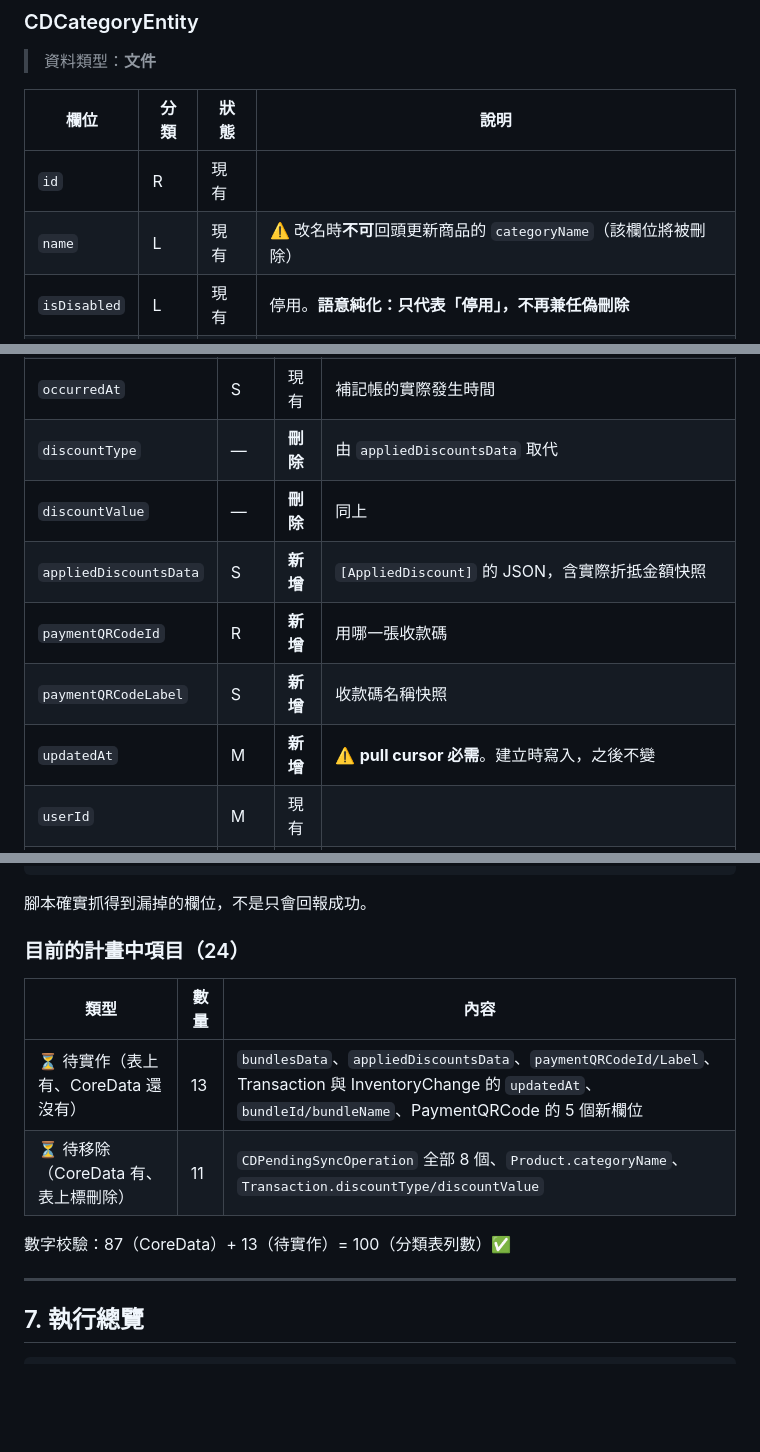
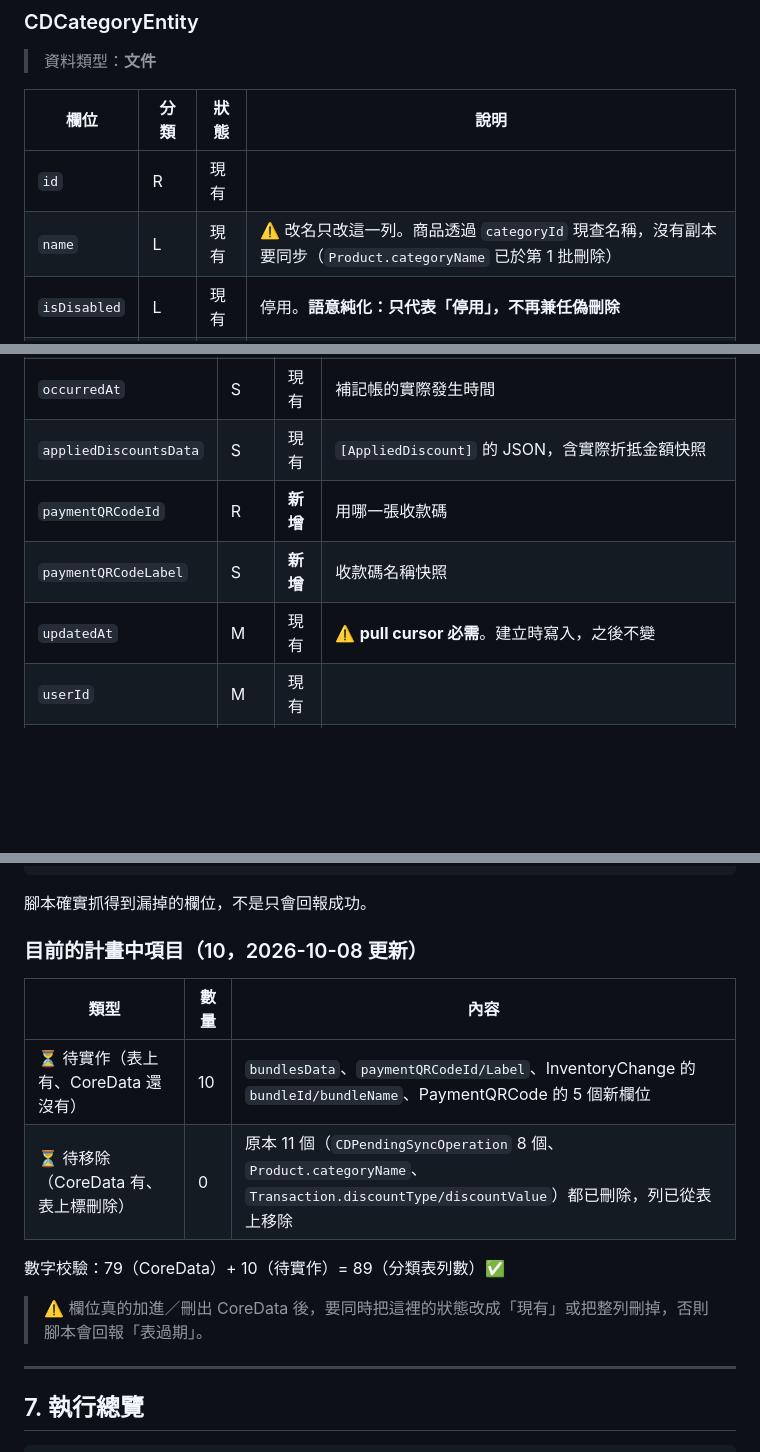
Before and after one commit to Phrase0/Tilli, a Markdown page: ARCHITECTURE.md, 3 parts joined by grey strips. Drawn GitHub-style; blank space fills up the shorter version.

Commit message:
ARCHITECTURE.md：清理欄位分類表的過期狀態
- 移除已從 CoreData 刪除的 categoryName、discountType、discountValue
- appliedDiscountsData 與兩個 updatedAt 由「新增」改為「現有」
- §6 計畫中項目更新為 10 項；check_field_classification.py 恢復 0 錯誤

Co-Authored-By: Claude Opus 5.5 <noreply@anthropic.com>

```diff
--- a/ARCHITECTURE.md
+++ b/ARCHITECTURE.md
@@ -127,7 +127,7 @@ CoreData    7 個 entity、79 個屬性、8 個關聯
 | 欄位 | 分類 | 狀態 | 說明 |
 |------|------|------|------|
 | `id` | R | 現有 | |
-| `name` | L | 現有 | ⚠️ 改名時**不可**回頭更新商品的 `categoryName`（該欄位將被刪除） |
+| `name` | L | 現有 | ⚠️ 改名只改這一列。商品透過 `categoryId` 現查名稱，沒有副本要同步（`Product.categoryName` 已於第 1 批刪除） |
 | `isDisabled` | L | 現有 | 停用。**語意純化：只代表「停用」，不再兼任偽刪除** |
 | `sortOrder` | L | 現有 | |
 | `eventId` | R | 現有 | 冗餘但必要 —— Firestore 無 relationship |
@@ -174,12 +173,10 @@ CoreData    7 個 entity、79 個屬性、8 個關聯
 | `paymentMethod` | S | 現有 | cash / ePayment |
 | `timestamp` | S | 現有 | 記錄建立時間 |
 | `occurredAt` | S | 現有 | 補記帳的實際發生時間 |
-| `discountType` | — | **刪除** | 由 `appliedDiscountsData` 取代 |
-| `discountValue` | — | **刪除** | 同上 |
-| `appliedDiscountsData` | S | **新增** | `[AppliedDiscount]` 的 JSON，含實際折抵金額快照 |
+| `appliedDiscountsData` | S | 現有 | `[AppliedDiscount]` 的 JSON，含實際折抵金額快照 |
 | `paymentQRCodeId` | R | **新增** | 用哪一張收款碼 |
 | `paymentQRCodeLabel` | S | **新增** | 收款碼名稱快照 |
-| `updatedAt` | M | **新增** | ⚠️ **pull cursor 必需**。建立時寫入，之後不變 |
+| `updatedAt` | M | 現有 | ⚠️ **pull cursor 必需**。建立時寫入，之後不變 |
 | `userId` | M | 現有 | |
 | `syncStatus` | M·X | 現有 | |
 
@@ -345,14 +342,16 @@ python3 scripts/check_field_classification.py
 
 腳本確實抓得到漏掉的欄位，不是只會回報成功。
 
-### 目前的計畫中項目（24）
+### 目前的計畫中項目（10，2026-10-08 更新）
 
 | 類型 | 數量 | 內容 |
 |------|------|------|
-| ⏳ 待實作（表上有、CoreData 還沒有） | 13 | `bundlesData`、`appliedDiscountsData`、`paymentQRCodeId/Label`、Transaction 與 InventoryChange 的 `updatedAt`、`bundleId/bundleName`、PaymentQRCode 的 5 個新欄位 |
-| ⏳ 待移除（CoreData 有、表上標刪除） | 11 | `CDPendingSyncOperation` 全部 8 個、`Product.categoryName`、`Transaction.discountType/discountValue` |
+| ⏳ 待實作（表上有、CoreData 還沒有） | 10 | `bundlesData`、`paymentQRCodeId/Label`、InventoryChange 的 `bundleId/bundleName`、PaymentQRCode 的 5 個新欄位 |
+| ⏳ 待移除（CoreData 有、表上標刪除） | 0 | 原本 11 個（`CDPendingSyncOperation` 8 個、`Product.categoryName`、`Transaction.discountType/discountValue`）都已刪除，列已從表上移除 |
 
-數字校驗：87（CoreData）+ 13（待實作）= 100（分類表列數）✅
+數字校驗：79（CoreData）+ 10（待實作）= 89（分類表列數）✅
+
+> ⚠️ 欄位真的加進／刪出 CoreData 後，要同時把這裡的狀態改成「現有」或把整列刪掉，否則腳本會回報「表過期」。
 
 ---
 
```
Also changed, not shown: other parts of ARCHITECTURE.md (+2 -2 lines).
